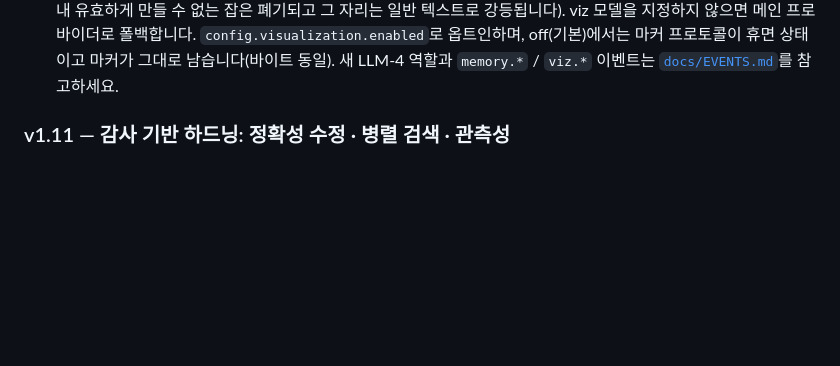
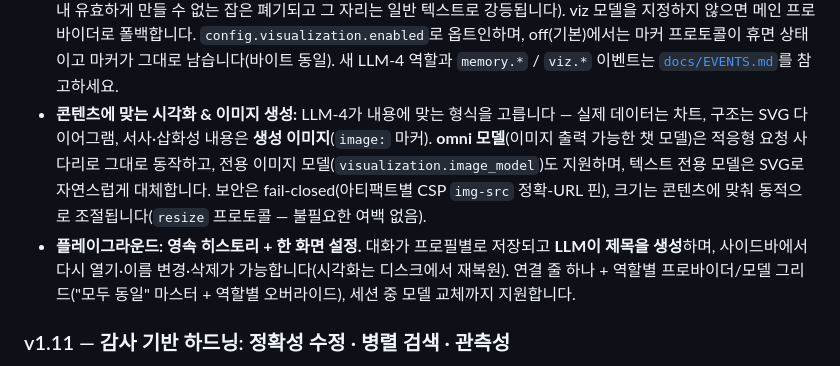
Before and after one commit to MinwooKim1990/sherlock, a Markdown page: README.ko.md, the part around the change. GitHub-like rendering; blank space fills up the shorter version.

Commit message:
docs: v1.12 changelog — image modality/omni, dynamic sizing, playground history + setup
Co-Authored-By: Claude Fable 5 <noreply@anthropic.com>

```diff
--- a/README.ko.md
+++ b/README.ko.md
@@ -737,6 +737,16 @@ Sherlock는 공짜가 아니며, 우리는 아닌 척하지 않습니다. 자체
   `config.visualization.enabled`로 옵트인하며, off(기본)에서는 마커 프로토콜이 휴면 상태이고 마커가
   그대로 남습니다(바이트 동일). 새 LLM-4 역할과 `memory.*` / `viz.*` 이벤트는
   [`docs/EVENTS.md`](docs/EVENTS.md)를 참고하세요.
+- **콘텐츠에 맞는 시각화 & 이미지 생성:** LLM-4가 내용에 맞는 형식을 고릅니다 — 실제
+  데이터는 차트, 구조는 SVG 다이어그램, 서사·삽화성 내용은 **생성 이미지**(`image:` 마커).
+  **omni 모델**(이미지 출력 가능한 챗 모델)은 적응형 요청 사다리로 그대로 동작하고, 전용
+  이미지 모델(`visualization.image_model`)도 지원하며, 텍스트 전용 모델은 SVG로 자연스럽게
+  대체합니다. 보안은 fail-closed(아티팩트별 CSP `img-src` 정확-URL 핀), 크기는 콘텐츠에
+  맞춰 동적으로 조절됩니다(`resize` 프로토콜 — 불필요한 여백 없음).
+- **플레이그라운드: 영속 히스토리 + 한 화면 설정.** 대화가 프로필별로 저장되고 **LLM이
+  제목을 생성**하며, 사이드바에서 다시 열기·이름 변경·삭제가 가능합니다(시각화는 디스크에서
+  재복원). 연결 줄 하나 + 역할별 프로바이더/모델 그리드("모두 동일" 마스터 + 역할별
+  오버라이드), 세션 중 모델 교체까지 지원합니다.
 
 ### v1.11 — 감사 기반 하드닝: 정확성 수정 · 병렬 검색 · 관측성
 v1.10을 5개 에이전트로 감사한 결과를 반영한 유지보수 릴리스입니다. 정확도 기본값은 그대로이며,
```
Also changed, not shown: README.md (+11 -0 lines).
